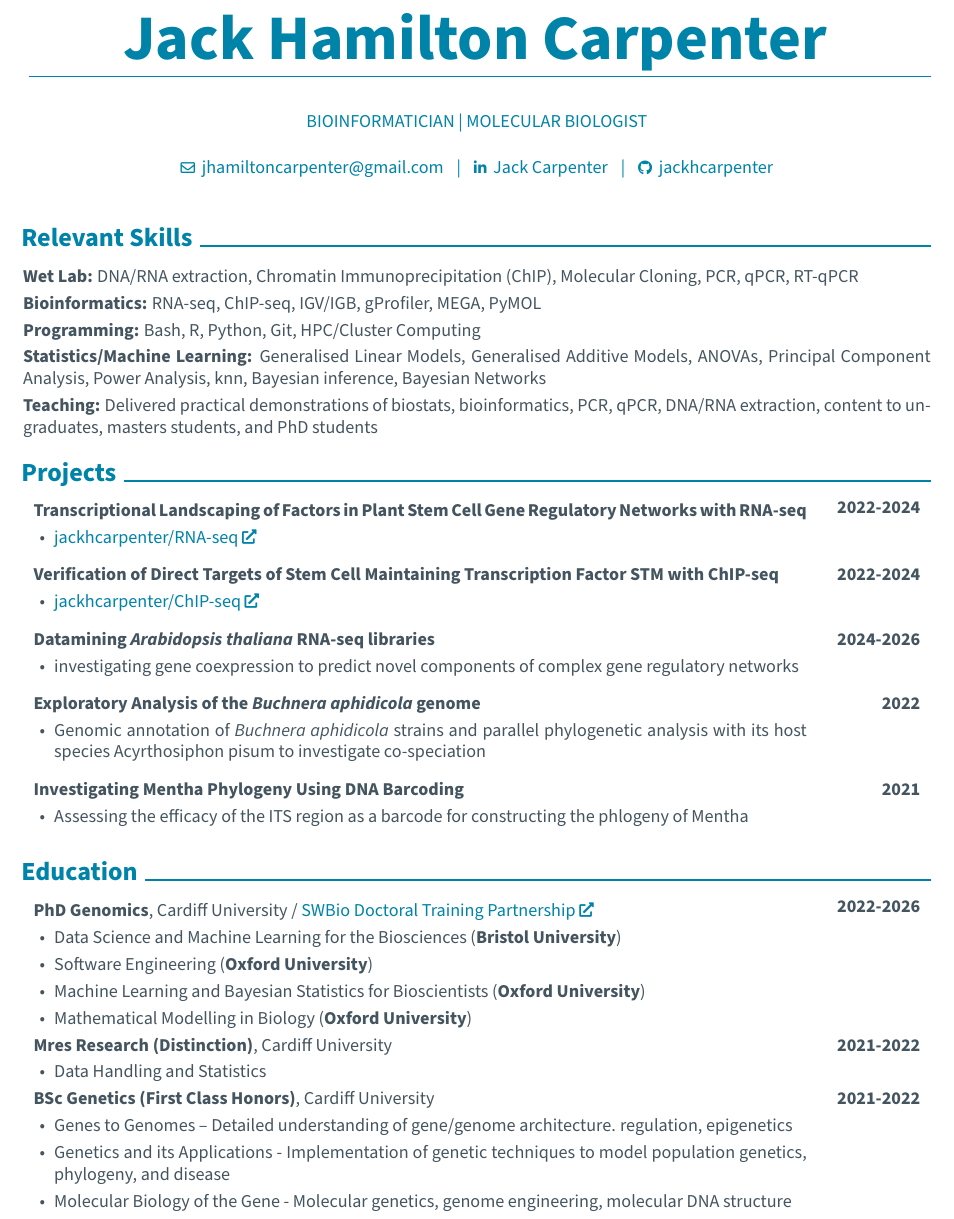
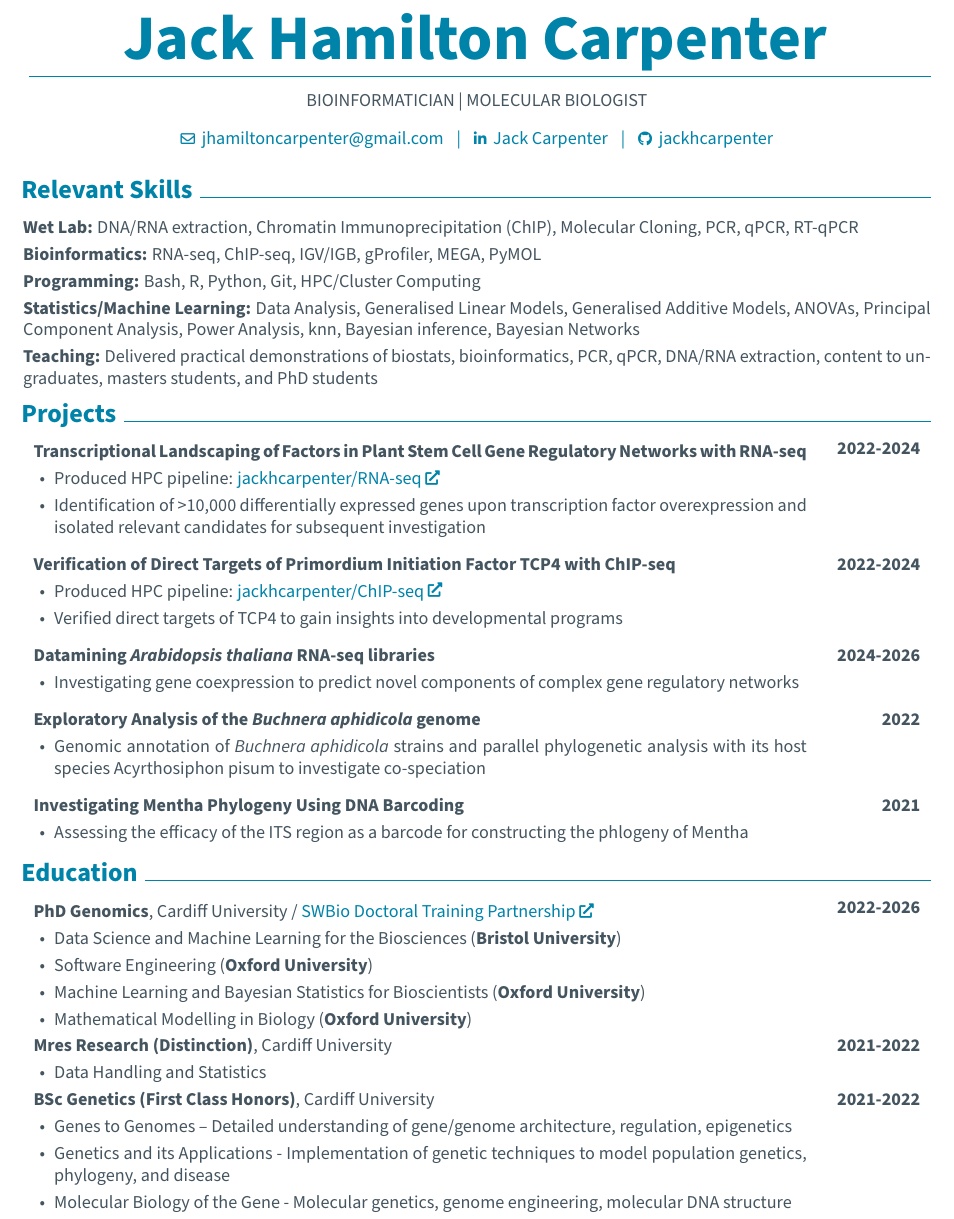
Before and after one commit to jackhcarpenter/LaTeX-CV, a LaTeX document (main.tex): part of the page, cut so that both start at the same text. Compiled offline with pdfLaTeX.

Commit message:
Update main.tex

```diff
--- a/main.tex
+++ b/main.tex
@@ -186,10 +186,15 @@
         \textbf{Jack Hamilton Carpenter}
 \vspace{-0.9 cm}
 \section{}
-        \vspace{0.2 cm}
+        \vspace{-0.2 cm}
+\end{header}
+        \begin{center}
+            {BIOINFORMATICIAN | MOLECULAR BIOLOGIST}
+        \end{center}
 
-        BIOINFORMATICIAN | MOLECULAR BIOLOGIST
+\vspace{-0.5 cm}
 
+\begin{header}
         \normalsize
         %\mbox{{\footnotesize\faMapMarker*}\hspace*{0.13cm}Your Location}%
         %\kern 0.25 cm%
@@ -234,13 +239,13 @@
 
         \vspace{0.1 cm}
 
-            \textbf{Statistics/Machine Learning:} Generalised Linear Models, Generalised Additive Models, ANOVAs, Principal Component Analysis, Power Analysis, knn, Bayesian inference, Bayesian Networks
+            \textbf{Statistics/Machine Learning:} Data Analysis, Generalised Linear Models, Generalised Additive Models, ANOVAs, Principal Component Analysis, Power Analysis, knn, Bayesian inference, Bayesian Networks
 
         \vspace{0.1 cm}
             \textbf{Teaching:}  Delivered practical demonstrations of biostats, bioinformatics, PCR, qPCR, DNA/RNA extraction, content to ungraduates, masters students, and PhD students
 
 
-%\vspace{-0.2cm}
+\vspace{-0.2 cm}
 
 \section{Projects}
 
@@ -251,7 +256,8 @@
 
             {\textbf{Transcriptional Landscaping of Factors in Plant Stem Cell Gene Regulatory Networks with RNA-seq}}
             \begin{highlights}
-                \item \href{https://github.com/jackhcarpenter/RNA-seq}{jackhcarpenter/RNA-seq}
+                \item Produced HPC pipeline: \href{https://github.com/jackhcarpenter/RNA-seq}{jackhcarpenter/RNA-seq}
+                \item Identification of >10,000 differentially expressed genes upon transcription factor overexpression and isolated relevant candidates for subsequent investigation
             \end{highlights}
         \end{twocolentry}
 
@@ -261,9 +267,10 @@
         \begin{twocolentry}{
             {\textbf{2022-2024}}
         }
-            {\textbf{Verification of Direct Targets of Stem Cell Maintaining Transcription Factor STM with ChIP-seq}}
+            {\textbf{Verification of Direct Targets of Primordium Initiation Factor TCP4 with ChIP-seq}}
             \begin{highlights}
-                \item \href{https://github.com/jackhcarpenter/ChIP-seq-Pipeline}{jackhcarpenter/ChIP-seq}
+                \item Produced HPC pipeline: \href{https://github.com/jackhcarpenter/ChIP-seq-Pipeline}{jackhcarpenter/ChIP-seq}
+                \item Verified direct targets of TCP4 to gain insights into developmental programs
             \end{highlights}
         \end{twocolentry}
 
@@ -275,7 +282,7 @@
         }
             {\textbf{Datamining \textit{Arabidopsis thaliana} RNA-seq libraries}}
             \begin{highlights}
-            \item investigating gene coexpression to predict novel components of complex gene regulatory networks
+            \item Investigating gene coexpression to predict novel components of complex gene regulatory networks
             \end{highlights}
         \end{twocolentry}
 
@@ -301,7 +308,7 @@
             \end{highlights}
         \end{twocolentry}
 
-\vspace{0.1 cm}
+\vspace{-0.2 cm}
 
 \section{Education}
 
```
Also changed, not shown: main.tex (4 more changed lines).
